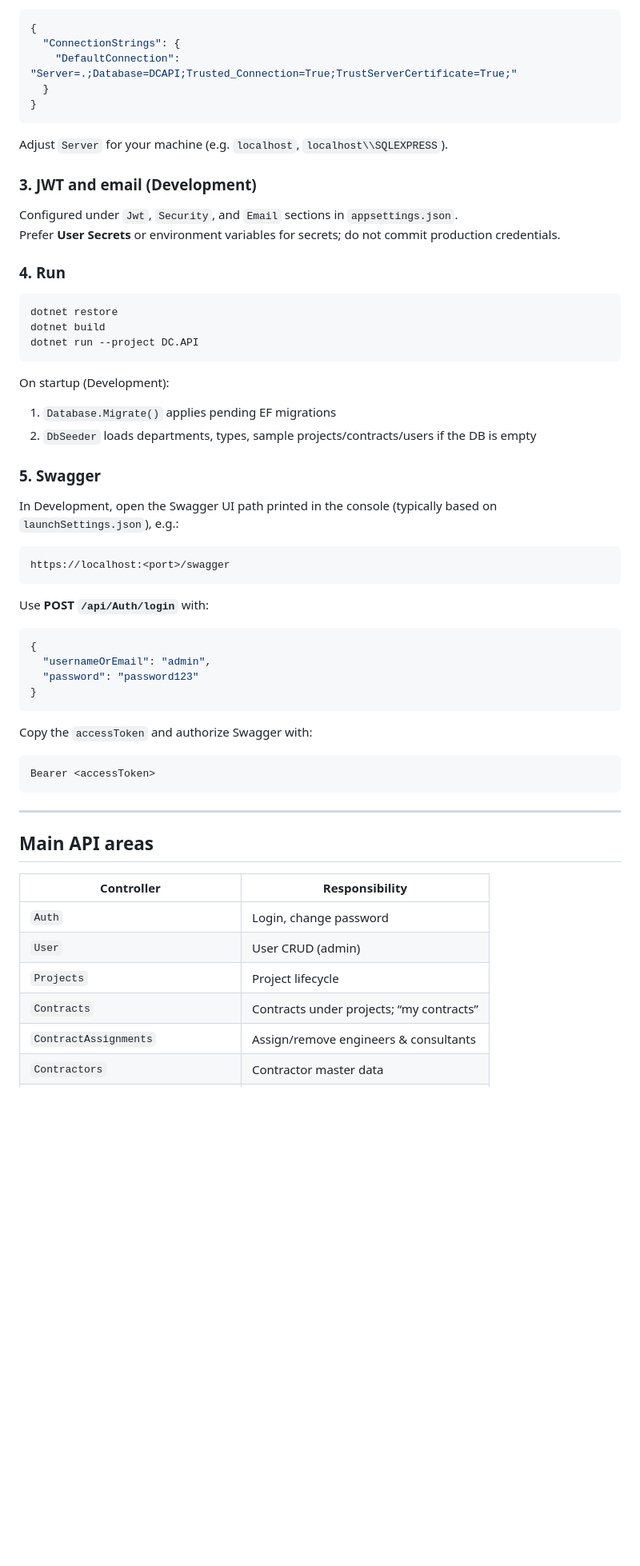
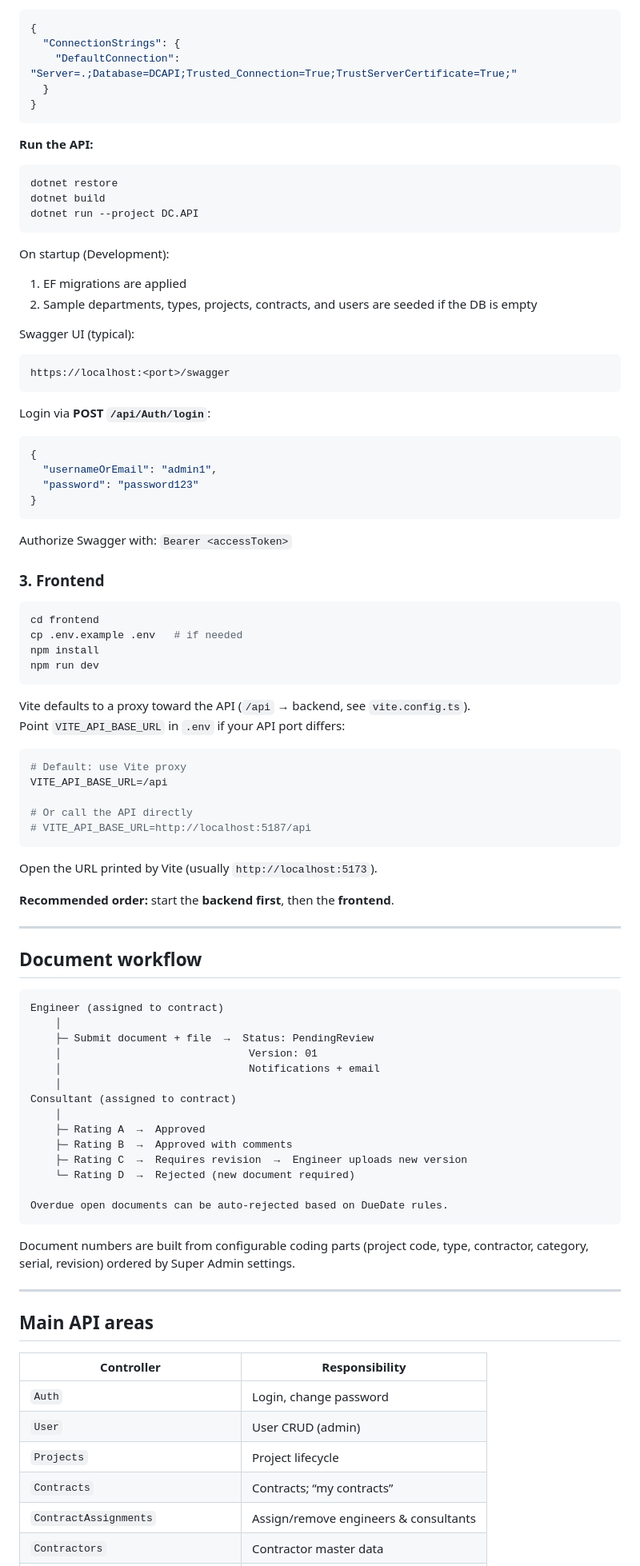
Before and after one commit to melbayoumi68/Document-Controll-API-, a Markdown page: README.md, the part around one of its changes. Shown at 80% size. Drawn GitHub-style; blank space fills up the shorter version.

````diff
--- a/README.md
+++ b/README.md
@@ -146,14 +141,7 @@ Edit `DC.API/appsettings.json` (or User Secrets / environment variables):
 }
 ```
 
-Adjust `Server` for your machine (e.g. `localhost`, `localhost\\SQLEXPRESS`).
-
-### 3. JWT and email (Development)
-
-Configured under `Jwt`, `Security`, and `Email` sections in `appsettings.json`.
-Prefer **User Secrets** or environment variables for secrets; do not commit production credentials.
-
-### 4. Run
+**Run the API:**
 
 ```bash
 dotnet restore
@@ -163,31 +151,72 @@ dotnet run --project DC.API
 
 On startup (Development):
 
-1. `Database.Migrate()` applies pending EF migrations
-2. `DbSeeder` loads departments, types, sample projects/contracts/users if the DB is empty
+1. EF migrations are applied
+2. Sample departments, types, projects, contracts, and users are seeded if the DB is empty
 
-### 5. Swagger
-
-In Development, open the Swagger UI path printed in the console (typically based on `launchSettings.json`), e.g.:
+Swagger UI (typical):
 
 ```text
 https://localhost:<port>/swagger
 ```
 
-Use **POST `/api/Auth/login`** with:
+Login via **POST `/api/Auth/login`**:
 
 ```json
 {
-  "usernameOrEmail": "admin",
+  "usernameOrEmail": "admin1",
   "password": "password123"
 }
 ```
 
-Copy the `accessToken` and authorize Swagger with:
+Authorize Swagger with: `Bearer <accessToken>`
+
+### 3. Frontend
+
+```bash
+cd frontend
+cp .env.example .env   # if needed
+npm install
+npm run dev
+```
+
+Vite defaults to a proxy toward the API (`/api` → backend, see `vite.config.ts`).
+Point `VITE_API_BASE_URL` in `.env` if your API port differs:
+
+```env
+# Default: use Vite proxy
+VITE_API_BASE_URL=/api
+
+# Or call the API directly
+# VITE_API_BASE_URL=http://localhost:5187/api
+```
+
+Open the URL printed by Vite (usually `http://localhost:5173`).
+
+**Recommended order:** start the **backend first**, then the **frontend**.
+
+---
+
+## Document workflow
 
 ```text
-Bearer <accessToken>
+Engineer (assigned to contract)
+    │
+    ├─ Submit document + file  →  Status: PendingReview
+    │                              Version: 01
+    │                              Notifications + email
+    │
+Consultant (assigned to contract)
+    │
+    ├─ Rating A  →  Approved
+    ├─ Rating B  →  Approved with comments
+    ├─ Rating C  →  Requires revision  →  Engineer uploads new version
+    └─ Rating D  →  Rejected (new document required)
+
+Overdue open documents can be auto-rejected based on DueDate rules.
 ```
+
+Document numbers are built from configurable coding parts (project code, type, contractor, category, serial, revision) ordered by Super Admin settings.
 
 ---
 
@@ -198,7 +227,7 @@ Bearer <accessToken>
 | `Auth` | Login, change password |
 | `User` | User CRUD (admin) |
 | `Projects` | Project lifecycle |
-| `Contracts` | Contracts under projects; “my contracts” |
+| `Contracts` | Contracts; “my contracts” |
 | `ContractAssignments` | Assign/remove engineers & consultants |
 | `Contractors` | Contractor master data |
 | `Department` | Departments |
````
Also changed, not shown: other parts of README.md (+119 -137 lines).
